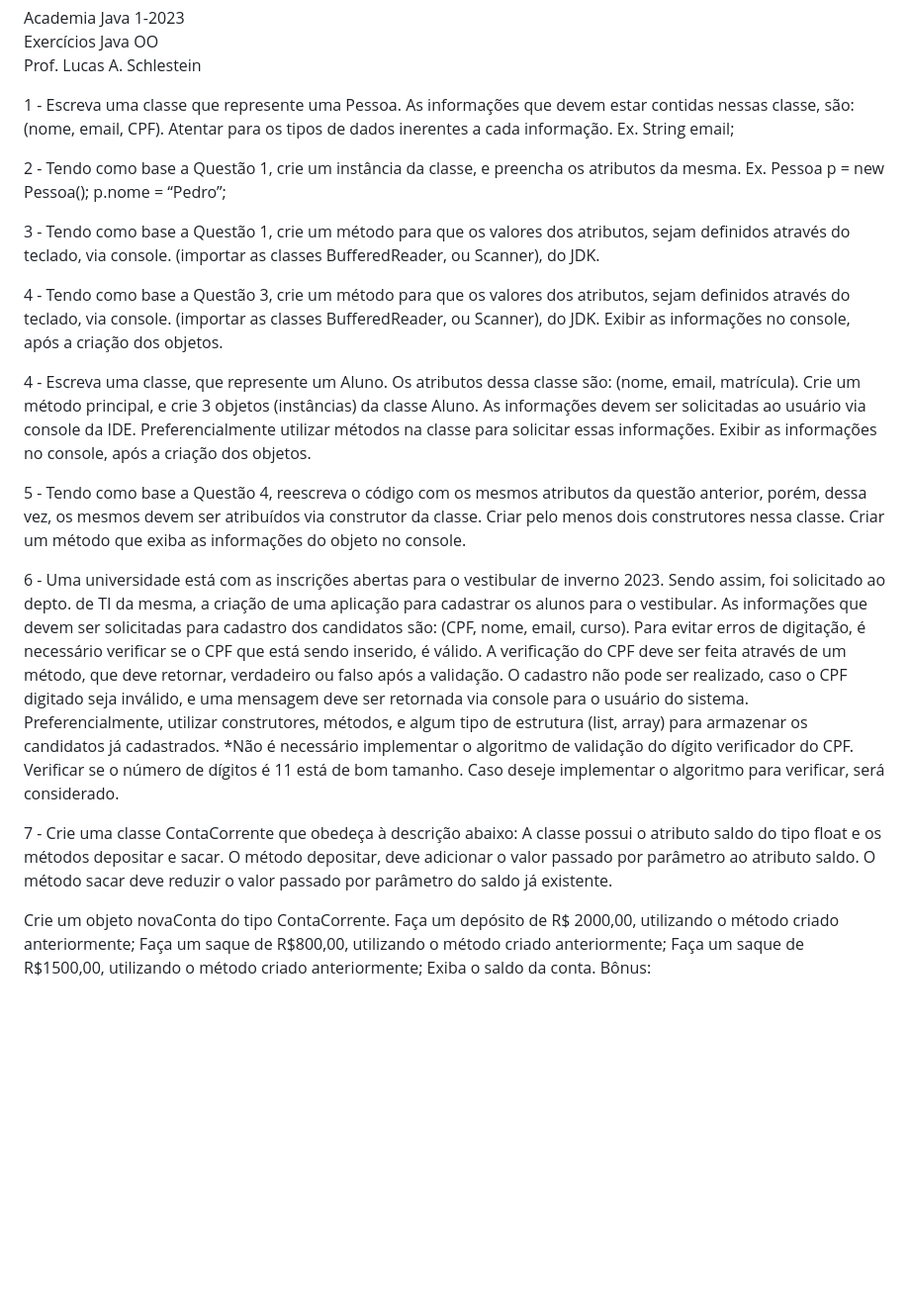
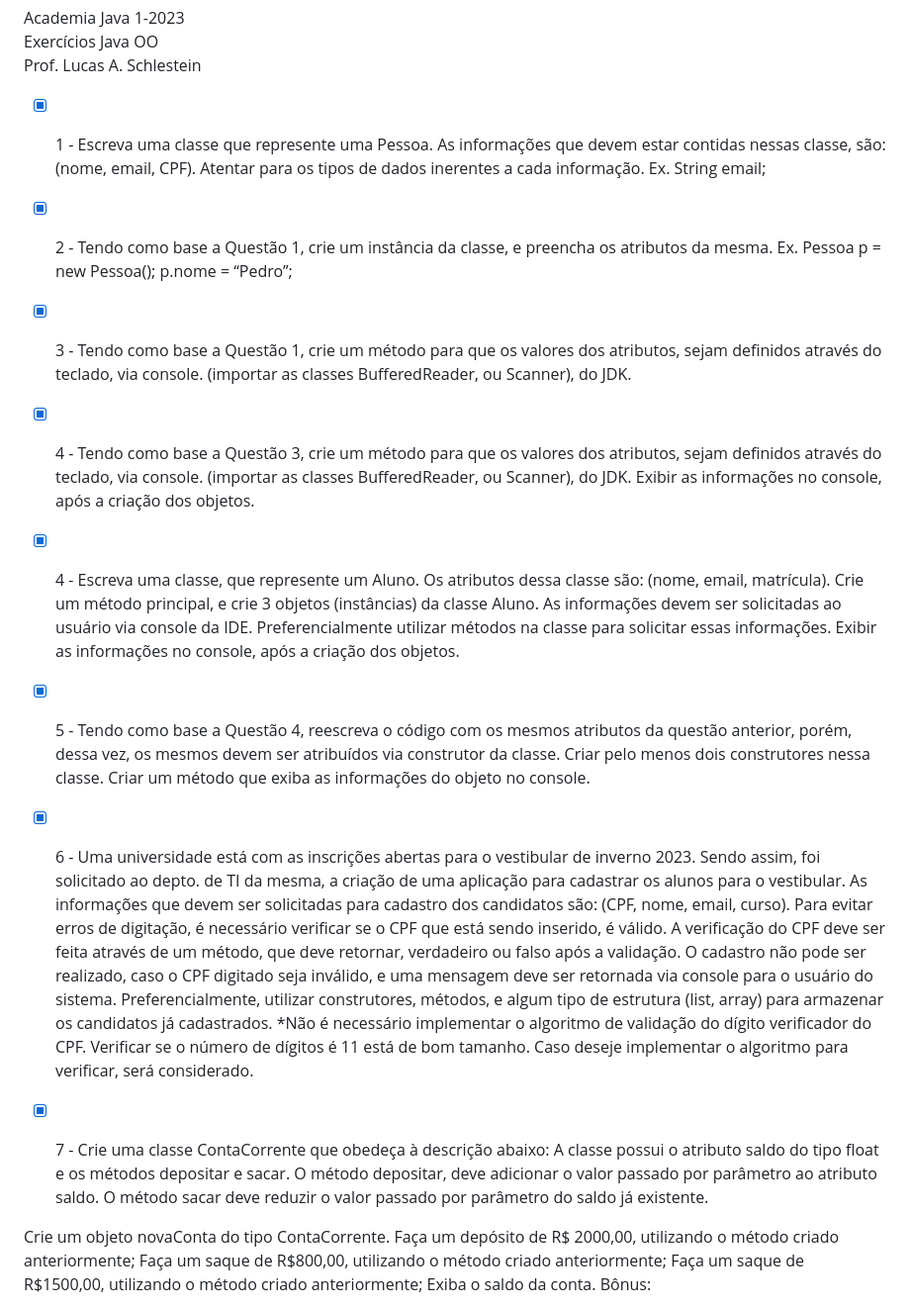
Before and after one commit to fabianojunior139/Academia-Java-Atos, a Markdown page: Back-end/Exercicio 1 - Primeiros contatos com POO/README.md, the part around the change. Shown: that part at 99% size. Rendered like a GitHub page; blank space fills up the shorter version.

```diff
--- a/Back-end/Exercicio 1 - Primeiros contatos com POO/README.md
+++ b/Back-end/Exercicio 1 - Primeiros contatos com POO/README.md
@@ -10,30 +10,23 @@ Academia Java 1-2023 <br>
 Exercícios Java OO <br>
 Prof. Lucas A. Schlestein <br>
 
-1 - Escreva uma classe que represente uma Pessoa. As informações que devem estar contidas nessas classe, são: (nome, email, CPF). Atentar para os tipos de dados inerentes a cada informação. Ex. String email;
+- [x] 1 - Escreva uma classe que represente uma Pessoa. As informações que devem estar contidas nessas classe, são: (nome, email, CPF). Atentar para os tipos de dados inerentes a cada informação. Ex. String email;
 
+- [x] 2 - Tendo como base a Questão 1, crie um instância da classe, e preencha os atributos da mesma. Ex. Pessoa p = new Pessoa(); p.nome = “Pedro”;
 
-2 - Tendo como base a Questão 1, crie um instância da classe, e preencha os atributos da mesma. Ex. Pessoa p = new Pessoa(); p.nome = “Pedro”;
+- [x] 3 - Tendo como base a Questão 1, crie um método para que os valores dos atributos, sejam definidos através do teclado, via console. (importar as classes BufferedReader, ou Scanner), do JDK.
 
+- [x] 4 - Tendo como base a Questão 3, crie um método para que os valores dos atributos, sejam definidos através do teclado, via console. (importar as classes BufferedReader, ou Scanner), do JDK. Exibir as informações no console, após a criação dos objetos.
 
-3 - Tendo como base a Questão 1, crie um método para que os valores dos atributos, sejam definidos através do teclado, via console. (importar as classes BufferedReader, ou Scanner), do JDK.
+- [x] 4 - Escreva uma classe, que represente um Aluno. Os atributos dessa classe são: (nome, email, matrícula). Crie um método principal, e crie 3 objetos (instâncias) da classe Aluno. As informações devem ser solicitadas ao usuário via console da IDE. Preferencialmente utilizar métodos na classe para solicitar essas informações. Exibir as informações no console, após a criação dos objetos.
 
+- [x] 5 - Tendo como base a Questão 4, reescreva o código com os mesmos atributos da questão anterior, porém, dessa vez, os mesmos devem ser atribuídos via construtor da classe. Criar pelo menos dois construtores nessa classe. Criar um método que exiba as informações do objeto no console.
 
-4 - Tendo como base a Questão 3, crie um método para que os valores dos atributos, sejam definidos através do teclado, via console. (importar as classes BufferedReader, ou Scanner), do JDK. Exibir as informações no console, após a criação dos objetos.
-
-
-4 - Escreva uma classe, que represente um Aluno. Os atributos dessa classe são: (nome, email, matrícula). Crie um método principal, e crie 3 objetos (instâncias) da classe Aluno. As informações devem ser solicitadas ao usuário via console da IDE. Preferencialmente utilizar métodos na classe para solicitar essas informações. Exibir as informações no console, após a criação dos objetos.
-
-
-5 - Tendo como base a Questão 4, reescreva o código com os mesmos atributos da questão anterior, porém, dessa vez, os mesmos devem ser atribuídos via construtor da classe. Criar pelo menos dois construtores nessa classe. Criar um método que exiba as informações do objeto no console.
-
-
-6 - Uma universidade está com as inscrições abertas para o vestibular de inverno 2023. Sendo assim, foi solicitado ao depto. de TI da mesma, a criação de uma aplicação para cadastrar os alunos para o vestibular. As informações que devem ser solicitadas para cadastro dos candidatos são: (CPF, nome, email, curso). Para evitar erros de digitação, é necessário verificar se o CPF que está sendo inserido, é válido. A verificação do CPF deve ser feita através de um método, que deve retornar, verdadeiro ou falso após a validação. O cadastro não pode ser realizado, caso o CPF digitado seja inválido, e uma mensagem deve ser retornada via console para o usuário do sistema.
+- [x] 6 - Uma universidade está com as inscrições abertas para o vestibular de inverno 2023. Sendo assim, foi solicitado ao depto. de TI da mesma, a criação de uma aplicação para cadastrar os alunos para o vestibular. As informações que devem ser solicitadas para cadastro dos candidatos são: (CPF, nome, email, curso). Para evitar erros de digitação, é necessário verificar se o CPF que está sendo inserido, é válido. A verificação do CPF deve ser feita através de um método, que deve retornar, verdadeiro ou falso após a validação. O cadastro não pode ser realizado, caso o CPF digitado seja inválido, e uma mensagem deve ser retornada via console para o usuário do sistema.
 Preferencialmente, utilizar construtores, métodos, e algum tipo de estrutura (list, array) para armazenar os candidatos já cadastrados.
 *Não é necessário implementar o algoritmo de validação do dígito verificador do CPF. Verificar se o número de dígitos é 11 está de bom tamanho. Caso deseje implementar o algoritmo para verificar, será considerado.
 
-
-7 - Crie uma classe ContaCorrente que obedeça à descrição abaixo: A classe possui o atributo saldo do tipo float e os métodos depositar e sacar. O método depositar, deve adicionar o valor passado por parâmetro ao atributo saldo. O método sacar deve reduzir o valor passado por parâmetro do saldo já existente.
+- [x] 7 - Crie uma classe ContaCorrente que obedeça à descrição abaixo: A classe possui o atributo saldo do tipo float e os métodos depositar e sacar. O método depositar, deve adicionar o valor passado por parâmetro ao atributo saldo. O método sacar deve reduzir o valor passado por parâmetro do saldo já existente.
 
 Crie um objeto novaConta do tipo ContaCorrente.
 Faça um depósito de R$ 2000,00, utilizando o método criado anteriormente;
```
